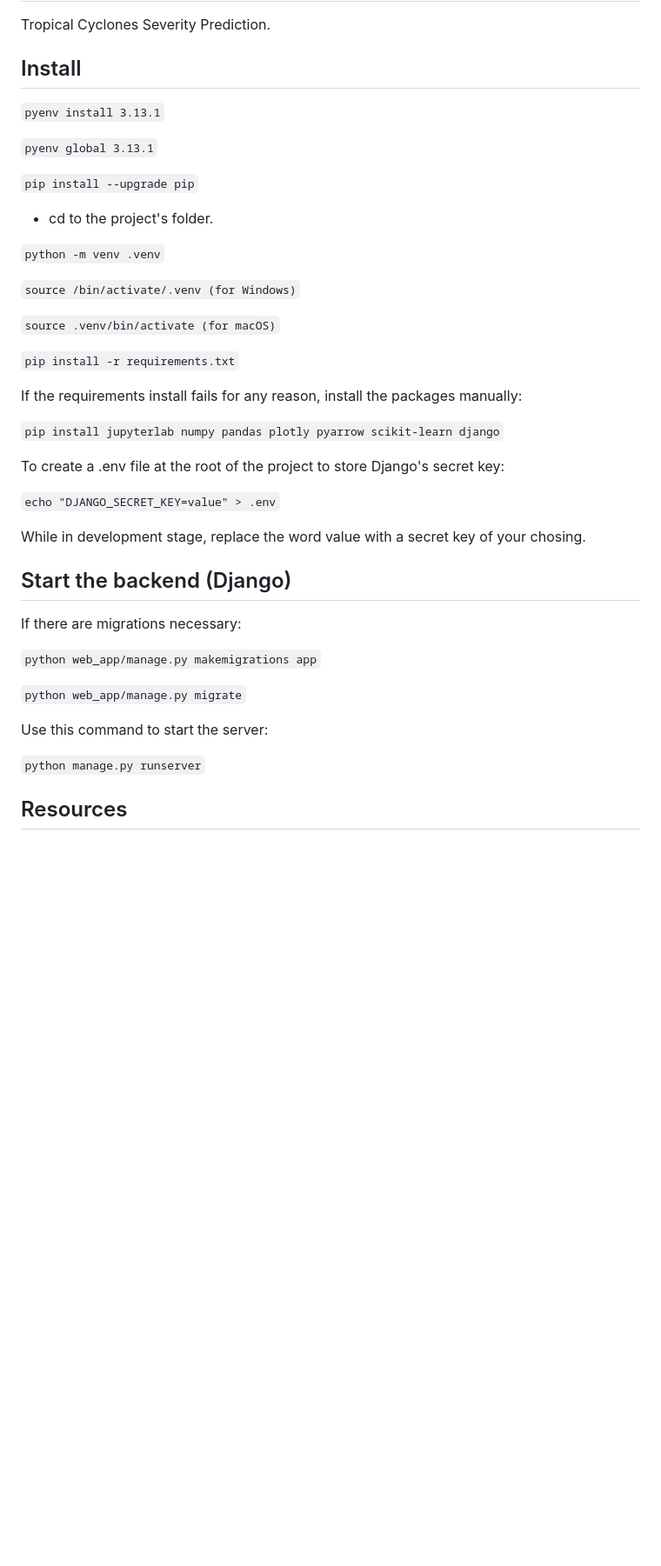
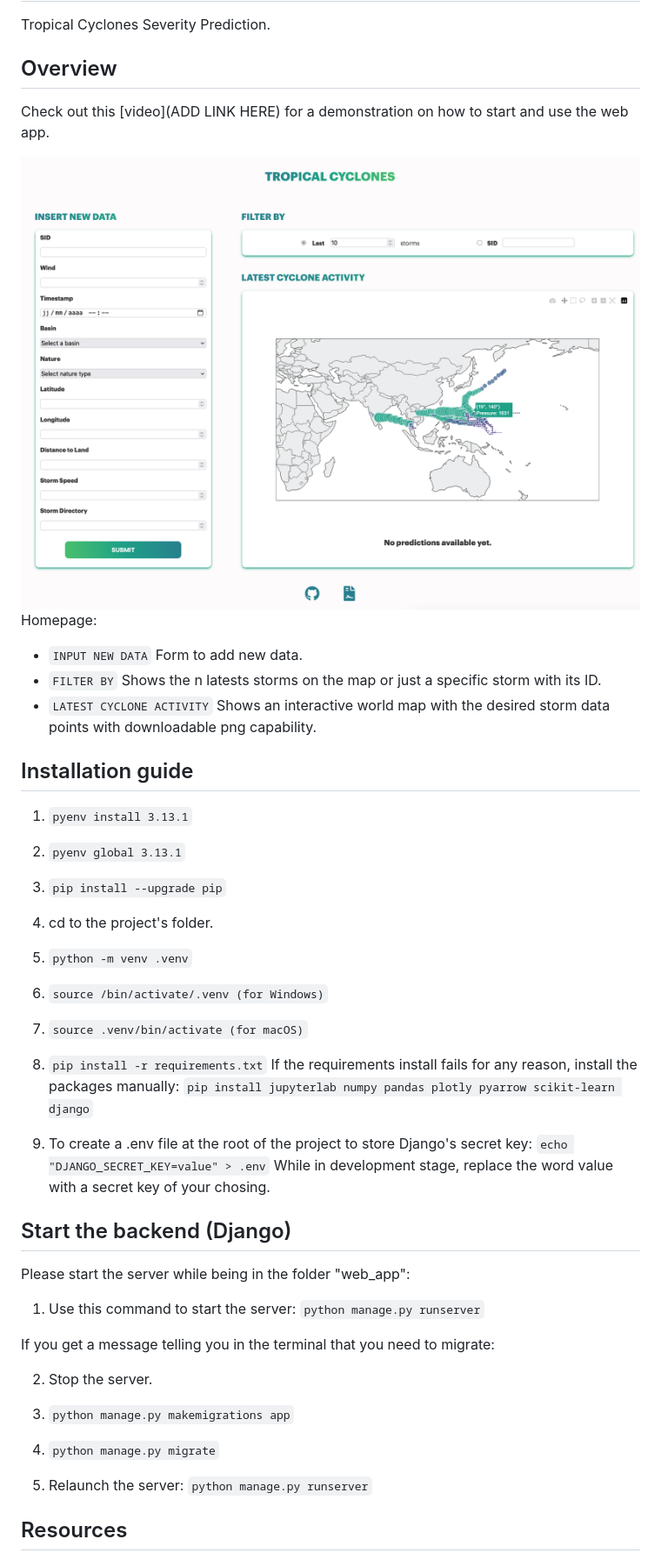
Before and after one commit to dsti-labs/tropical-cyclones, a Markdown page: README.md, the part around the change. Shown: that part at 87% size. GitHub-like rendering; pictures changed too: assets/screenshots/home.png (added); blank space fills up the shorter version.

````diff
--- a/README.md
+++ b/README.md
@@ -2,45 +2,56 @@
 
 Tropical Cyclones Severity Prediction.
 
-## Install
+## Overview
 
-```pyenv install 3.13.1```
+Check out this [video](ADD LINK HERE) for a demonstration on how to start and use the web app.
 
-```pyenv global 3.13.1```
+<img src="assets/screenshots/home.png" style="width: 100%; height: auto;">
 
-```pip install --upgrade pip```
 
-- cd to the project's folder.
+Homepage:
+- `INPUT NEW DATA` Form to add new data.
+- `FILTER BY` Shows the n latests storms on the map or just a specific storm with its ID.
+- `LATEST CYCLONE ACTIVITY` Shows an interactive world map with the desired storm data points with downloadable png capability.
 
-```python -m venv .venv```
+## Installation guide
 
-```source /bin/activate/.venv (for Windows)```
+1. ```pyenv install 3.13.1```
 
-```source .venv/bin/activate (for macOS)```
+2. ```pyenv global 3.13.1```
 
-```pip install -r requirements.txt```
+3. ```pip install --upgrade pip```
 
+4. cd to the project's folder.
+
+5. ```python -m venv .venv```
+
+6. ```source /bin/activate/.venv (for Windows)```
+
+7. ```source .venv/bin/activate (for macOS)```
+
+8. ```pip install -r requirements.txt```
 If the requirements install fails for any reason, install the packages manually:
-
 ```pip install jupyterlab numpy pandas plotly pyarrow scikit-learn django```
 
-To create a .env file at the root of the project to store Django's secret key:
-
-```echo "DJANGO_SECRET_KEY=value" > .env```
-
+9. To create a .env file at the root of the project to store Django's secret key: ```echo "DJANGO_SECRET_KEY=value" > .env```
 While in development stage, replace the word value with a secret key of your chosing.
 
 ## Start the backend (Django)
 
-If there are migrations necessary:
+Please start the server while being in the folder "web_app":
 
-```python web_app/manage.py makemigrations app```
+1. Use this command to start the server: ```python manage.py runserver```
 
-```python web_app/manage.py migrate```
+If you get a message telling you in the terminal that you need to migrate:
 
-Use this command to start the server:
+2. Stop the server.
 
-```python manage.py runserver```
+3. ```python manage.py makemigrations app```
+
+4. ```python manage.py migrate```
+
+5. Relaunch the server: ```python manage.py runserver```
 
 ## Resources
 
````
Also changed, not shown: web_app/README.md (+28 -6 lines), assets/screenshots/submit-hover.png (added).
